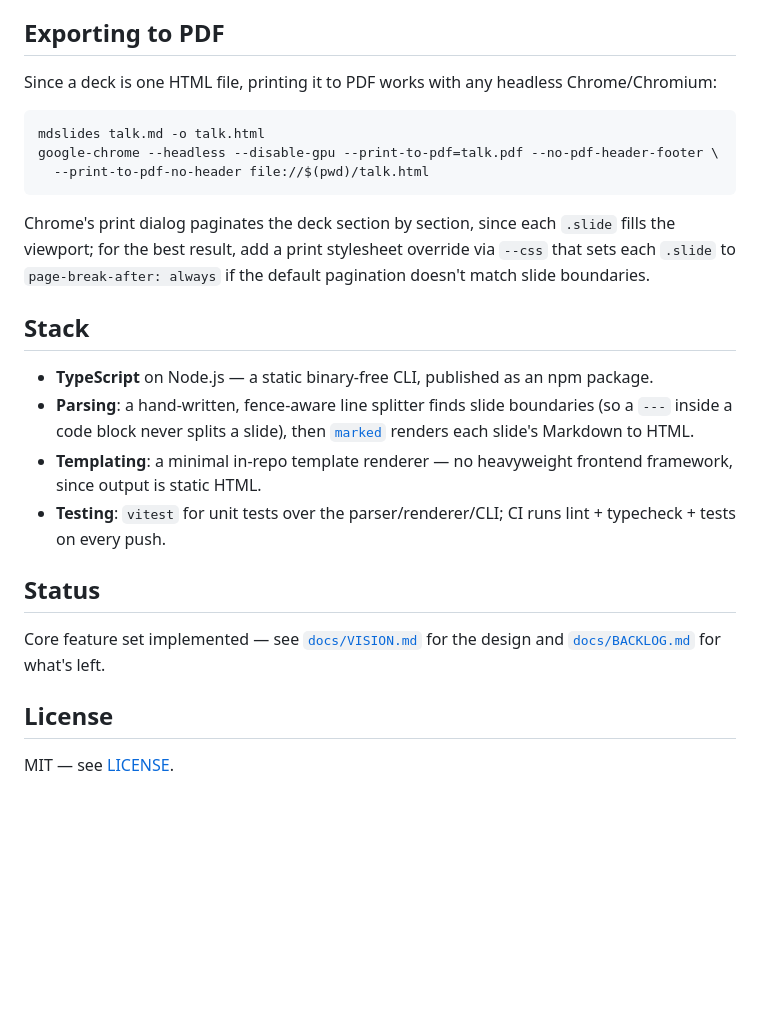
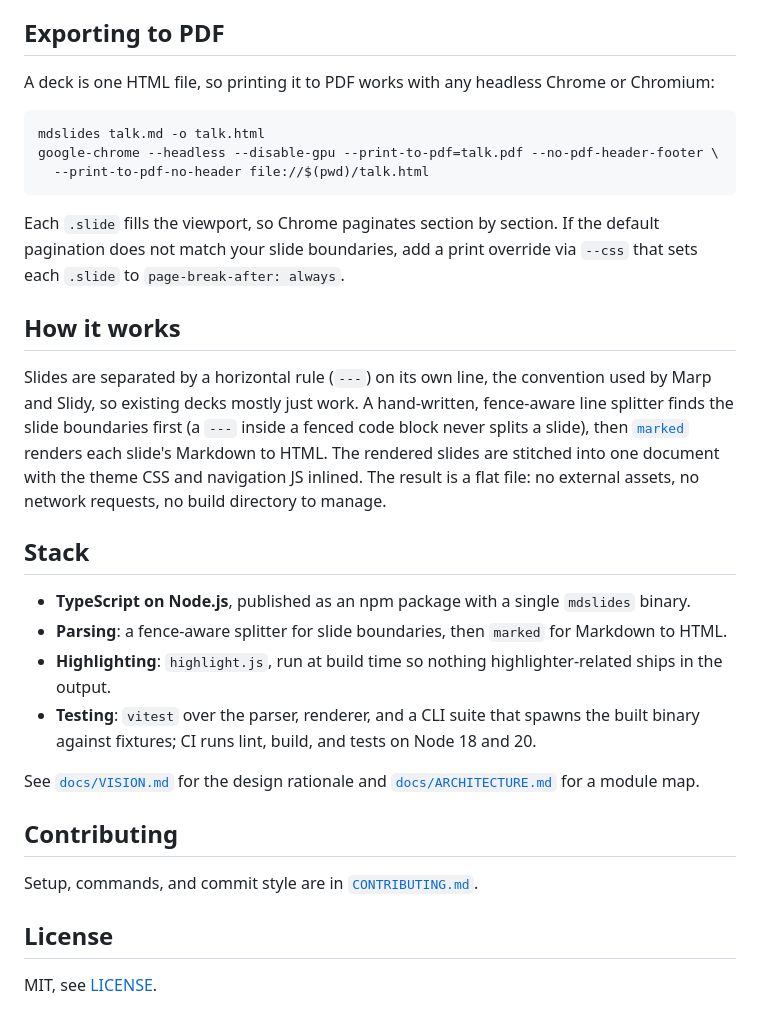
Before and after one commit to ctkrug/mdslides, a Markdown page: README.md, the part around one of its changes. Rendered like a GitHub page; blank space fills up the shorter version.

````diff
--- a/README.md
+++ b/README.md
@@ -69,7 +79,7 @@ network requests, no build artifacts to manage.
 
 ## Exporting to PDF
 
-Since a deck is one HTML file, printing it to PDF works with any headless Chrome/Chromium:
+A deck is one HTML file, so printing it to PDF works with any headless Chrome or Chromium:
 
 ```bash
 mdslides talk.md -o talk.html
@@ -77,26 +87,35 @@ google-chrome --headless --disable-gpu --print-to-pdf=talk.pdf --no-pdf-header-f
   --print-to-pdf-no-header file://$(pwd)/talk.html
 ```
 
-Chrome's print dialog paginates the deck section by section, since each `.slide` fills the
-viewport; for the best result, add a print stylesheet override via `--css` that sets each
-`.slide` to `page-break-after: always` if the default pagination doesn't match slide boundaries.
+Each `.slide` fills the viewport, so Chrome paginates section by section. If the default
+pagination does not match your slide boundaries, add a print override via `--css` that sets each
+`.slide` to `page-break-after: always`.
+
+## How it works
+
+Slides are separated by a horizontal rule (`---`) on its own line, the convention used by Marp and
+Slidy, so existing decks mostly just work. A hand-written, fence-aware line splitter finds the
+slide boundaries first (a `---` inside a fenced code block never splits a slide), then
+[`marked`](https://marked.js.org/) renders each slide's Markdown to HTML. The rendered slides are
+stitched into one document with the theme CSS and navigation JS inlined. The result is a flat file:
+no external assets, no network requests, no build directory to manage.
 
 ## Stack
 
-- **TypeScript** on Node.js — a static binary-free CLI, published as an npm package.
-- **Parsing**: a hand-written, fence-aware line splitter finds slide boundaries (so a `---`
-  inside a code block never splits a slide), then [`marked`](https://marked.js.org/) renders
-  each slide's Markdown to HTML.
-- **Templating**: a minimal in-repo template renderer — no heavyweight frontend framework, since
-  output is static HTML.
-- **Testing**: `vitest` for unit tests over the parser/renderer/CLI; CI runs lint + typecheck +
-  tests on every push.
+- **TypeScript on Node.js**, published as an npm package with a single `mdslides` binary.
+- **Parsing**: a fence-aware splitter for slide boundaries, then `marked` for Markdown to HTML.
+- **Highlighting**: `highlight.js`, run at build time so nothing highlighter-related ships in the
+  output.
+- **Testing**: `vitest` over the parser, renderer, and a CLI suite that spawns the built binary
+  against fixtures; CI runs lint, build, and tests on Node 18 and 20.
 
-## Status
+See [`docs/VISION.md`](docs/VISION.md) for the design rationale and
+[`docs/ARCHITECTURE.md`](docs/ARCHITECTURE.md) for a module map.
 
-Core feature set implemented — see [`docs/VISION.md`](docs/VISION.md) for the design and
-[`docs/BACKLOG.md`](docs/BACKLOG.md) for what's left.
+## Contributing
+
+Setup, commands, and commit style are in [`CONTRIBUTING.md`](CONTRIBUTING.md).
 
 ## License
 
-MIT — see [LICENSE](LICENSE).
+MIT, see [LICENSE](LICENSE).
````
Also changed, not shown: other parts of README.md (+52 -42 lines).
